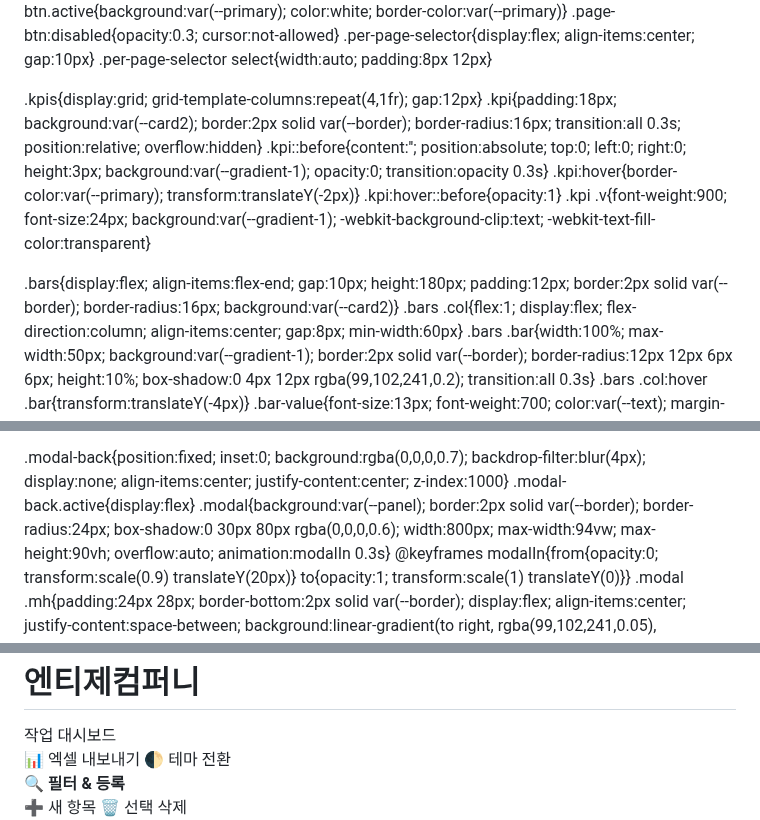
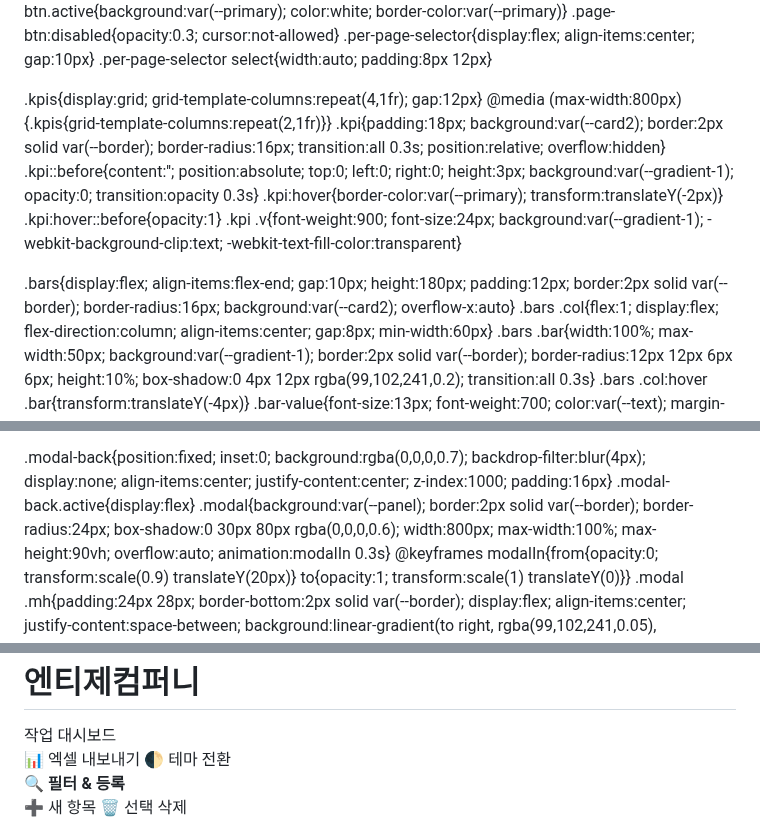
Before and after one commit to dngus2860-cloud/entjcompany, a Markdown page: README.md, 3 parts joined by grey strips. Rendered like a GitHub page.

```diff
--- a/README.md
+++ b/README.md
@@ -130,6 +135,7 @@
   .per-page-selector select{width:auto; padding:8px 12px}
 
   .kpis{display:grid; grid-template-columns:repeat(4,1fr); gap:12px}
+  @media (max-width:800px){.kpis{grid-template-columns:repeat(2,1fr)}}
   .kpi{padding:18px; background:var(--card2); border:2px solid var(--border); border-radius:16px;
     transition:all 0.3s; position:relative; overflow:hidden}
   .kpi::before{content:''; position:absolute; top:0; left:0; right:0; height:3px;
@@ -140,7 +146,7 @@
     -webkit-background-clip:text; -webkit-text-fill-color:transparent}
 
   .bars{display:flex; align-items:flex-end; gap:10px; height:180px; padding:12px;
-    border:2px solid var(--border); border-radius:16px; background:var(--card2)}
+    border:2px solid var(--border); border-radius:16px; background:var(--card2); overflow-x:auto}
   .bars .col{flex:1; display:flex; flex-direction:column; align-items:center; gap:8px; min-width:60px}
   .bars .bar{width:100%; max-width:50px; background:var(--gradient-1); border:2px solid var(--border);
     border-radius:12px 12px 6px 6px; height:10%; box-shadow:0 4px 12px rgba(99,102,241,0.2); transition:all 0.3s}
@@ -161,10 +167,10 @@
   .month-item:hover .month-item-icon{opacity:1}
 
   .modal-back{position:fixed; inset:0; background:rgba(0,0,0,0.7); backdrop-filter:blur(4px);
-    display:none; align-items:center; justify-content:center; z-index:1000}
+    display:none; align-items:center; justify-content:center; z-index:1000; padding:16px}
   .modal-back.active{display:flex}
   .modal{background:var(--panel); border:2px solid var(--border); border-radius:24px;
-    box-shadow:0 30px 80px rgba(0,0,0,0.6); width:800px; max-width:94vw;
+    box-shadow:0 30px 80px rgba(0,0,0,0.6); width:800px; max-width:100%;
     max-height:90vh; overflow:auto; animation:modalIn 0.3s}
   @keyframes modalIn{from{opacity:0; transform:scale(0.9) translateY(20px)}
     to{opacity:1; transform:scale(1) translateY(0)}}
@@ -207,8 +213,8 @@
       </div>
     </div>
     <div class="toolbar">
-      <button class="btn outline" id="exportExcelBtn">📊 엑셀 내보내기</button>
-      <button class="btn" id="themeBtn">🌓 테마 전환</button>
+      <button class="btn outline" id="exportExcelBtn" aria-label="엑셀 내보내기">📊 엑셀 내보내기</button>
+      <button class="btn" id="themeBtn" aria-label="테마 전환">🌓 테마 전환</button>
     </div>
   </header>
 
```
Also changed, not shown: other parts of README.md (+52 -36 lines).
